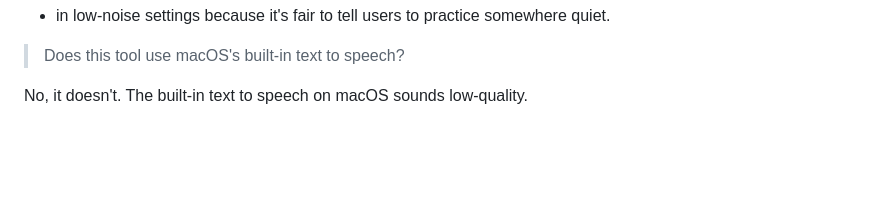
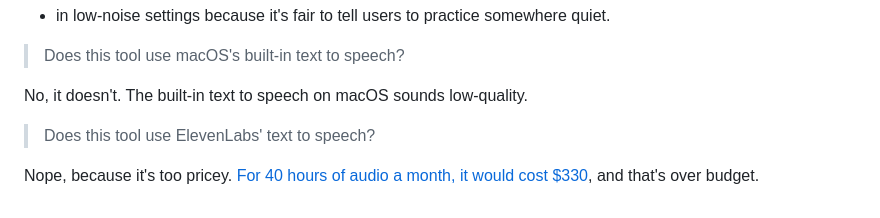
Before and after one commit to 8ta4/accent, a Markdown page: DONTREADME.md, the part around the change. GitHub-like rendering; blank space fills up the shorter version.

Commit message:
Add explanation for not using ElevenLabs' text to speech

```diff
--- a/DONTREADME.md
+++ b/DONTREADME.md
@@ -129,3 +129,7 @@ Nope. Instead of focusing on that, the tool uses an API that has a low word erro
 > Does this tool use macOS's built-in text to speech?
 
 No, it doesn't. The built-in text to speech on macOS sounds low-quality.
+
+> Does this tool use ElevenLabs' text to speech?
+
+Nope, because it's too pricey. [For 40 hours of audio a month, it would cost $330](https://elevenlabs.io/pricing#:~:text=Scale-,%24330/mo,-For%20growing%20publishers), and that's over budget.
```
